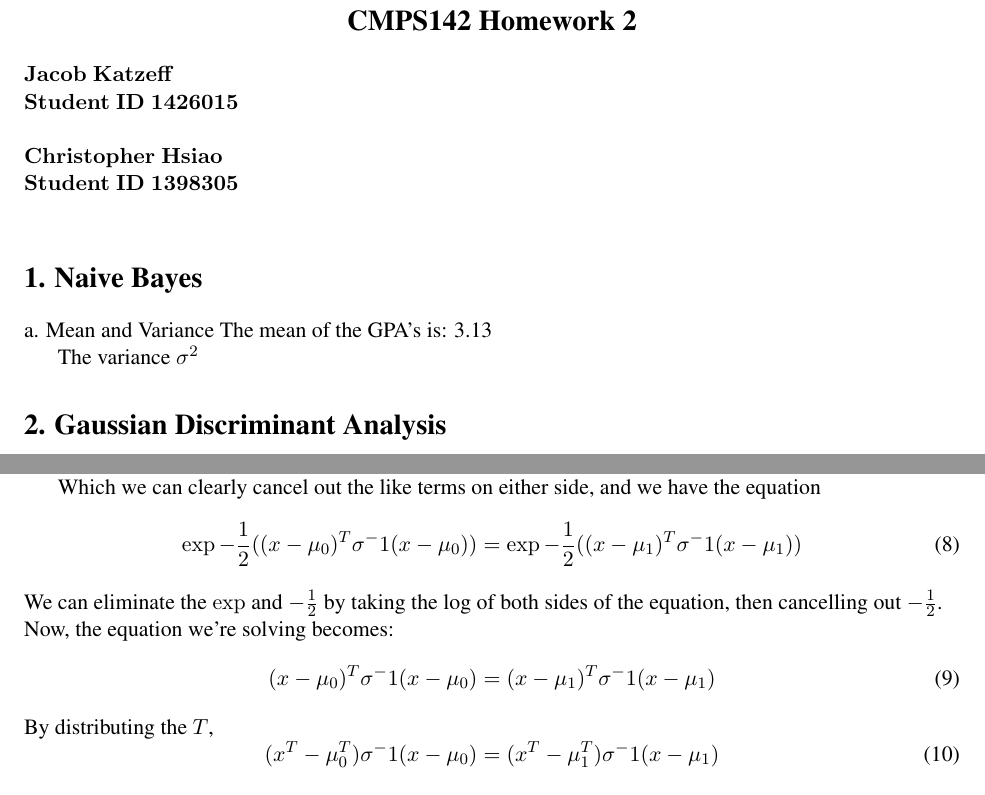
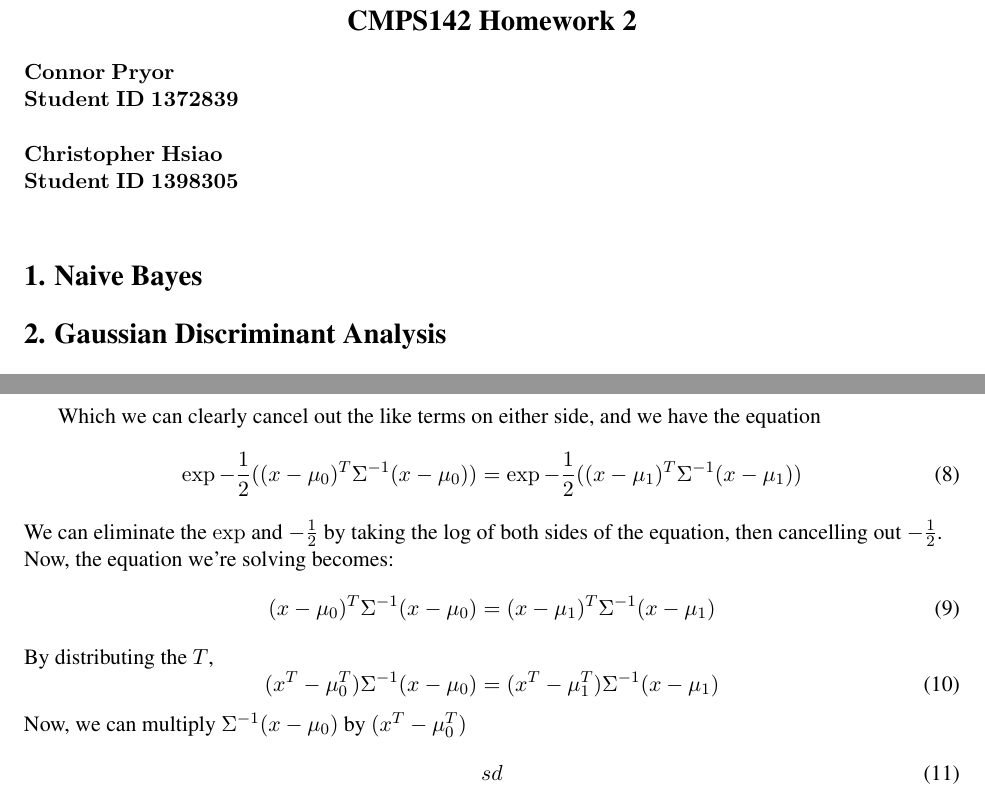
Before and after one commit to chipsandtea/CMPS142, a LaTeX problem sheet (HW3/142hw2.tex): two parts of pages 1 and 2 of 2, joined at a grey line, cut so that both start at the same text. Compiled offline with pdfLaTeX.

Commit message:
added connor and fixed sigma and ^{-1} issues

```diff
--- a/HW3/142hw2.tex
+++ b/HW3/142hw2.tex
@@ -12,17 +12,13 @@
 \begin{center}
 {\bf\Large CMPS142 Homework 2}
 \end{center}
-\noindent $\mathbf{Jacob\;Katzeff}$\\
-\noindent $\mathbf{Student\;ID\;1426015}$\\
+\noindent $\mathbf{Connor\;Pryor}$\\
+\noindent $\mathbf{Student\;ID\;1372839}$\\
 \\
 \noindent $\mathbf{Christopher\;Hsiao}$\\
 \noindent $\mathbf{Student\;ID\;1398305}$\\
 
 \section*{1. Naive Bayes}
-\noindent a. Mean and Variance
-The mean of the GPA's is: 3.13\\
-\indent The variance $\sigma^2$
-
 
 \section*{2. Gaussian Discriminant Analysis}
 \noindent \textit{a.)} Show that the set of points \textbf{x} such that $p(Y = 0 | x) = p(Y = 1 | x )$ is described by $\textbf{w $\cdot$ x} = b$ for some $\textbf{w}$ and $b$.\\ \\
@@ -49,15 +45,19 @@ Returning to our original models since, we can now see that
 
 Which we can clearly cancel out the like terms on either side, and we have the equation
 \begin{equation}
-\exp{-\frac{1}{2}((x - \mu_0)^T\sigma^-1(x-\mu_0))} = \exp{-\frac{1}{2}((x - \mu_1)^T\sigma^-1(x-\mu_1))}
+\exp{-\frac{1}{2}((x - \mu_0)^T\Sigma^{-1}(x-\mu_0))} = \exp{-\frac{1}{2}((x - \mu_1)^T\Sigma^{-1}(x-\mu_1))}
 \end{equation}
 We can eliminate the $\exp$ and $-\frac{1}{2}$ by taking the log of both sides of the equation, then cancelling out $-\frac{1}{2}$.\\
 Now, the equation we're solving becomes:
 \begin{equation}
-(x-\mu_0)^T\sigma^-1(x-\mu_0) = (x-\mu_1)^T\sigma^-1(x-\mu_1)
+(x-\mu_0)^T\Sigma^{-1}(x-\mu_0) = (x-\mu_1)^T\Sigma^{-1}(x-\mu_1)
 \end{equation}
 By distributing the $T$,
 \begin{equation}
-(x^T-\mu^T_0)\sigma^-1(x-\mu_0) = (x^T-\mu^T_1)\sigma^-1(x-\mu_1)
+(x^T-\mu^T_0)\Sigma^{-1}(x-\mu_0) = (x^T-\mu^T_1)\Sigma^{-1}(x-\mu_1)
+\end{equation}
+Now, we can multiply $\Sigma^{-1}(x-\mu_0) \text{ by } (x^T-\mu^T_0)$
+\begin{equation}
+sd
 \end{equation}
 \end{document}
```
Also changed, not shown: HW3/142hw2.pdf, HW3/142hw2.tex (2 more changed lines).
